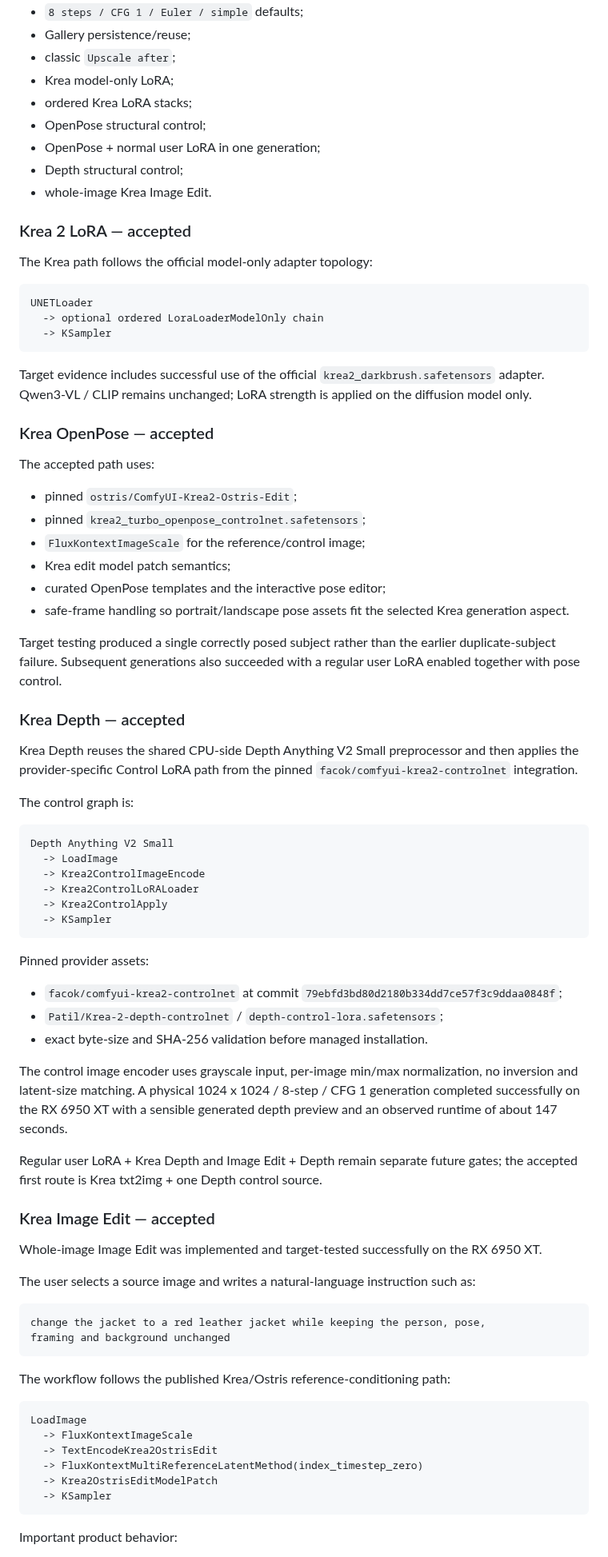
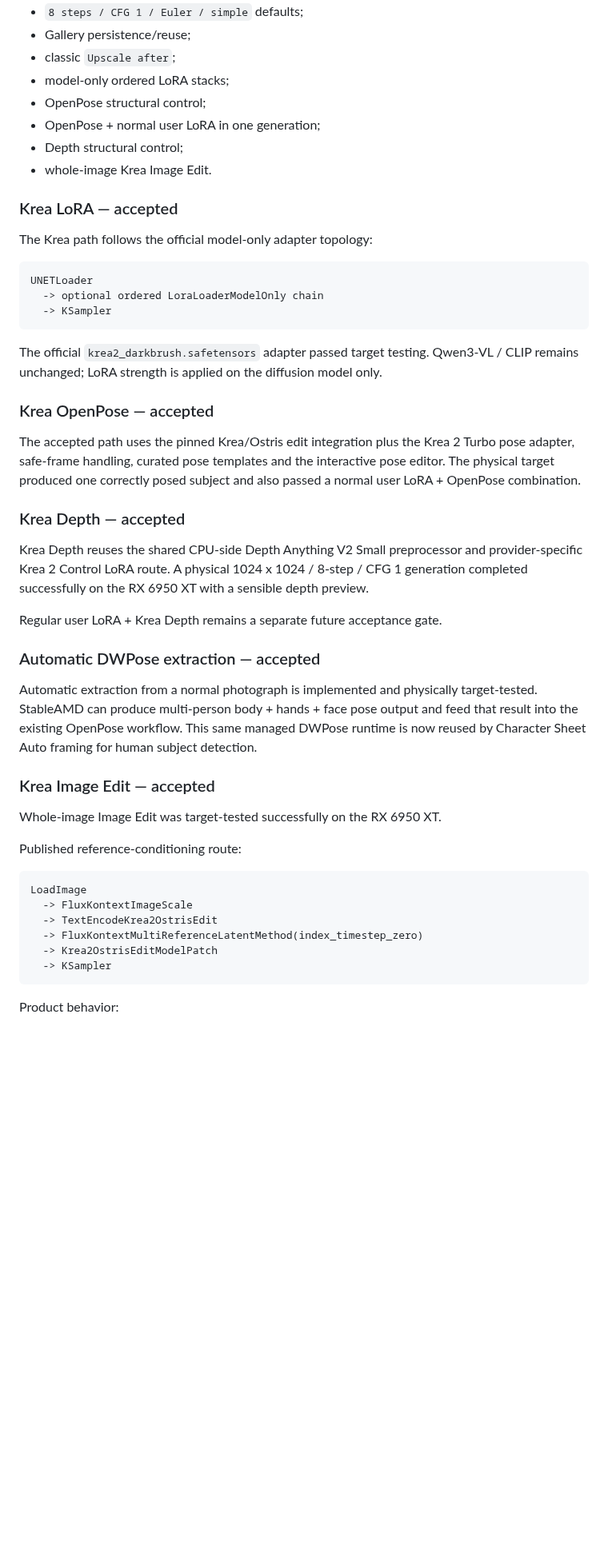
Before and after one commit to quendae/stableamd, a Markdown page: docs/v0.3-status.md, the part around one of its changes. Shown at 80% size. GitHub-like rendering; blank space fills up the shorter version.

````diff
--- a/docs/v0.3-status.md
+++ b/docs/v0.3-status.md
@@ -97,14 +92,13 @@ Accepted target behavior:
 - `8 steps / CFG 1 / Euler / simple` defaults;
 - Gallery persistence/reuse;
 - classic `Upscale after`;
-- Krea model-only LoRA;
-- ordered Krea LoRA stacks;
+- model-only ordered LoRA stacks;
 - OpenPose structural control;
 - OpenPose + normal user LoRA in one generation;
 - Depth structural control;
 - whole-image Krea Image Edit.
 
-### Krea 2 LoRA — accepted
+### Krea LoRA — accepted
 
 The Krea path follows the official model-only adapter topology:
 
@@ -114,58 +108,27 @@ UNETLoader
   -> KSampler
 ```
 
-Target evidence includes successful use of the official `krea2_darkbrush.safetensors` adapter. Qwen3-VL / CLIP remains unchanged; LoRA strength is applied on the diffusion model only.
+The official `krea2_darkbrush.safetensors` adapter passed target testing. Qwen3-VL / CLIP remains unchanged; LoRA strength is applied on the diffusion model only.
 
 ### Krea OpenPose — accepted
 
-The accepted path uses:
-
-- pinned `ostris/ComfyUI-Krea2-Ostris-Edit`;
-- pinned `krea2_turbo_openpose_controlnet.safetensors`;
-- `FluxKontextImageScale` for the reference/control image;
-- Krea edit model patch semantics;
-- curated OpenPose templates and the interactive pose editor;
-- safe-frame handling so portrait/landscape pose assets fit the selected Krea generation aspect.
-
-Target testing produced a single correctly posed subject rather than the earlier duplicate-subject failure. Subsequent generations also succeeded with a regular user LoRA enabled together with pose control.
+The accepted path uses the pinned Krea/Ostris edit integration plus the Krea 2 Turbo pose adapter, safe-frame handling, curated pose templates and the interactive pose editor. The physical target produced one correctly posed subject and also passed a normal user LoRA + OpenPose combination.
 
 ### Krea Depth — accepted
 
-Krea Depth reuses the shared CPU-side Depth Anything V2 Small preprocessor and then applies the provider-specific Control LoRA path from the pinned `facok/comfyui-krea2-controlnet` integration.
+Krea Depth reuses the shared CPU-side Depth Anything V2 Small preprocessor and provider-specific Krea 2 Control LoRA route. A physical 1024 x 1024 / 8-step / CFG 1 generation completed successfully on the RX 6950 XT with a sensible depth preview.
 
-The control graph is:
+Regular user LoRA + Krea Depth remains a separate future acceptance gate.
 
-```text
-Depth Anything V2 Small
-  -> LoadImage
-  -> Krea2ControlImageEncode
-  -> Krea2ControlLoRALoader
-  -> Krea2ControlApply
-  -> KSampler
-```
+### Automatic DWPose extraction — accepted
 
-Pinned provider assets:
-
-- `facok/comfyui-krea2-controlnet` at commit `79ebfd3bd80d2180b334dd7ce57f3c9ddaa0848f`;
-- `Patil/Krea-2-depth-controlnet` / `depth-control-lora.safetensors`;
-- exact byte-size and SHA-256 validation before managed installation.
-
-The control image encoder uses grayscale input, per-image min/max normalization, no inversion and latent-size matching. A physical 1024 x 1024 / 8-step / CFG 1 generation completed successfully on the RX 6950 XT with a sensible generated depth preview and an observed runtime of about 147 seconds.
-
-Regular user LoRA + Krea Depth and Image Edit + Depth remain separate future gates; the accepted first route is Krea txt2img + one Depth control source.
+Automatic extraction from a normal photograph is implemented and physically target-tested. StableAMD can produce multi-person body + hands + face pose output and feed that result into the existing OpenPose workflow. This same managed DWPose runtime is now reused by Character Sheet Auto framing for human subject detection.
 
 ### Krea Image Edit — accepted
 
-Whole-image Image Edit was implemented and target-tested successfully on the RX 6950 XT.
+Whole-image Image Edit was target-tested successfully on the RX 6950 XT.
 
-The user selects a source image and writes a natural-language instruction such as:
-
-```text
-change the jacket to a red leather jacket while keeping the person, pose,
-framing and background unchanged
-```
-
-The workflow follows the published Krea/Ostris reference-conditioning path:
+Published reference-conditioning route:
 
 ```text
 LoadImage
@@ -176,5 +139,5 @@ LoadImage
   -> KSampler
 ```
 
-Important product behavior:
+Product behavior:
 
````
Also changed, not shown: other parts of docs/v0.3-status.md (+125 -92 lines).
